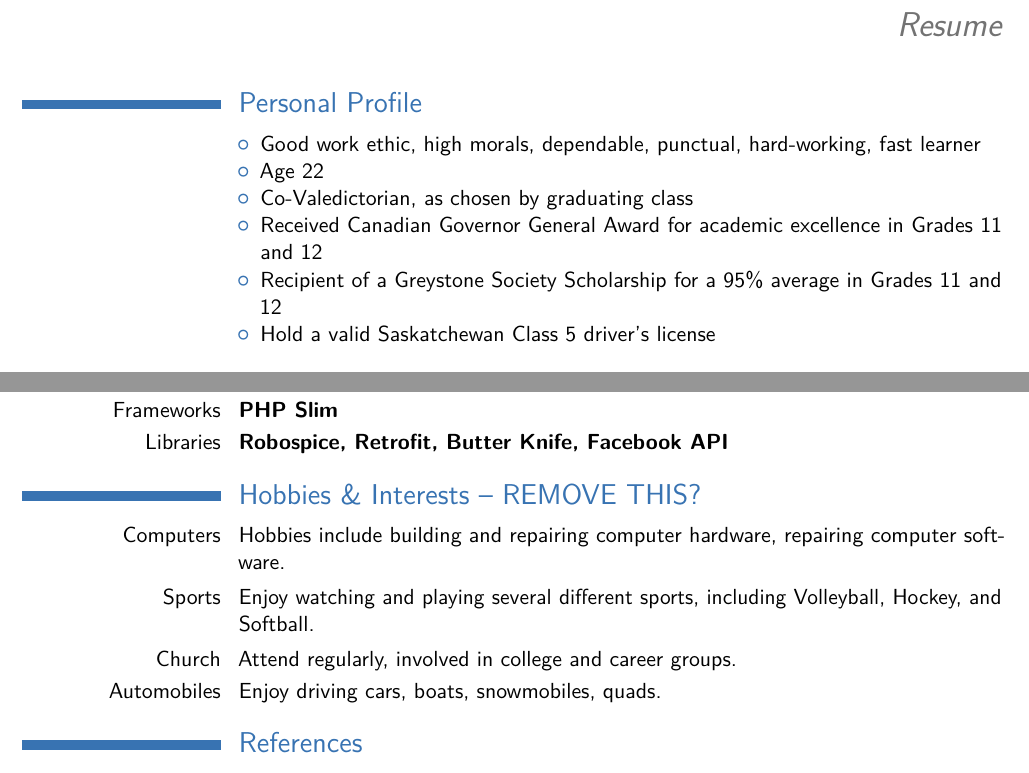
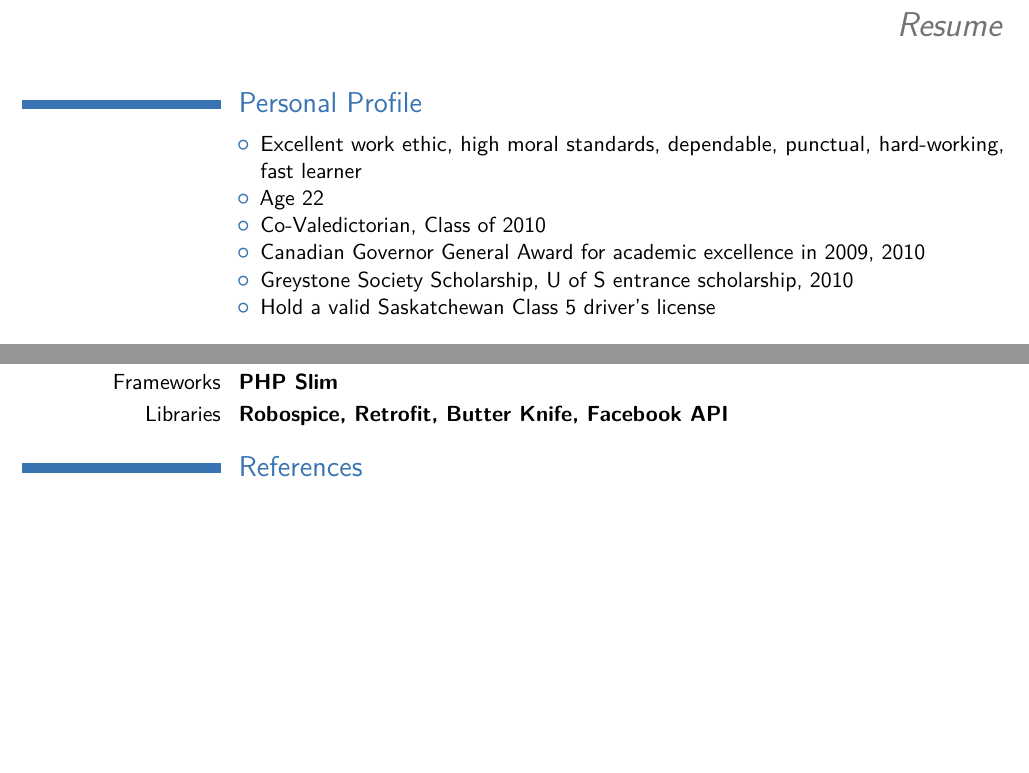
Before and after one commit to bradenschmidt/Resume, a LaTeX CV (resume.tex): two parts of pages 1 and 2 of 4 before the commit and two parts of pages 1 and 2 of 3 after it, joined at a grey line, cut so that both start at the same text, the shorter picture padded with empty space. Compiled offline with pdfLaTeX.

Commit message:
Wording in profile. Remove hobbies.

```diff
--- a/resume.tex
+++ b/resume.tex
@@ -49,11 +49,11 @@
 \cvitem{}
 {
   \begin{itemize}
-    \item Good work ethic, high morals, dependable, punctual, hard-working, fast learner
+    \item Excellent work ethic, high moral standards, dependable, punctual, hard-working, fast learner
     \item Age 22
-    \item Co-Valedictorian, as chosen by graduating class
-    \item Received Canadian Governor General Award for academic excellence in Grades 11 and 12
-    \item Recipient of a Greystone Society Scholarship for a 95\% average in Grades 11 and 12
+    \item Co-Valedictorian, Class of 2010
+    \item Canadian Governor General Award for academic excellence in 2009, 2010
+    \item Greystone Society Scholarship, U of S entrance scholarship, 2010
     \item Hold a valid Saskatchewan Class 5 driver's license
   \end{itemize}
 }
@@ -134,14 +134,6 @@
 \cvitemwithcomment{Libraries}{Robospice, Retrofit, Butter Knife, Facebook API}{}
 
 
-\section{Hobbies \& Interests -- REMOVE THIS?}
-\cvitem{Computers}{Hobbies include building and repairing computer hardware, repairing computer software.}
-\cvitem{Sports}{Enjoy watching and playing several different sports, including Volleyball, Hockey, and Softball.}
-\cvitem{Church}{Attend regularly, involved in college and career groups.}
-\cvitem{Automobiles}{Enjoy driving cars, boats, snowmobiles, quads.}
-
-
-
 
 \section{References}
 \cvitem{Randy Boehm}
```
Also changed, not shown: resume.pdf.
